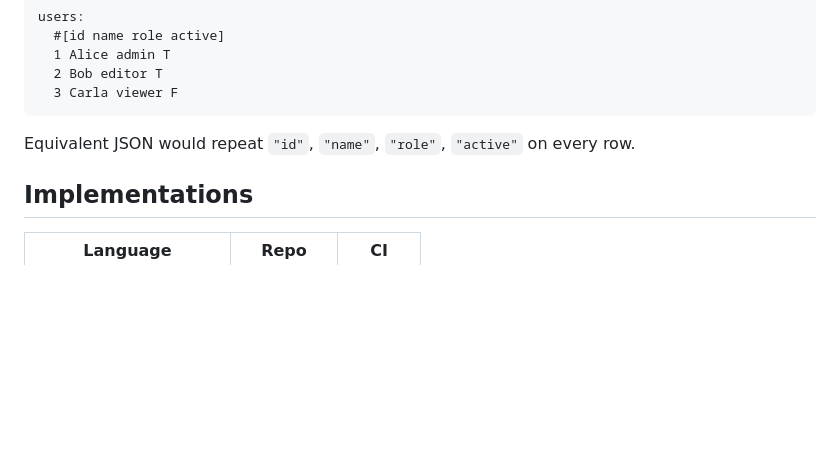
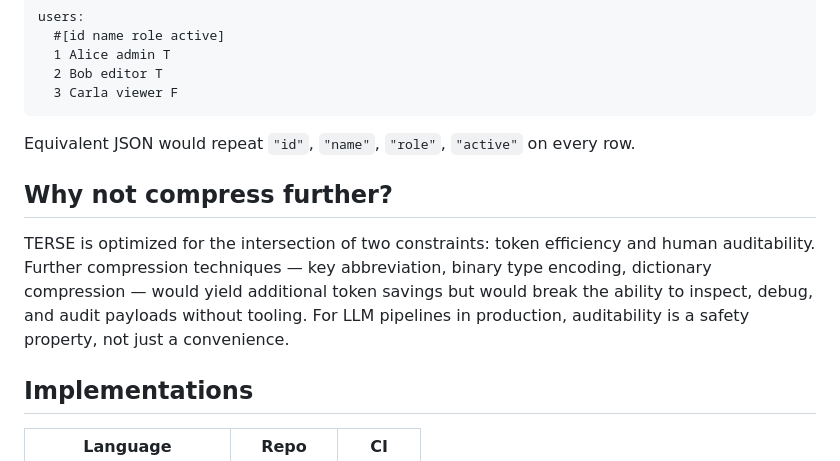
Before and after one commit to RudsonCarvalho/terse-format, a Markdown page: README.md, the part around the change. Drawn GitHub-style; blank space fills up the shorter version.

Commit message:
docs: add 'Why not compress further?' section to README
Co-Authored-By: Claude Sonnet 4.6 <noreply@anthropic.com>

```diff
--- a/README.md
+++ b/README.md
@@ -84,6 +84,10 @@ users:
 
 Equivalent JSON would repeat `"id"`, `"name"`, `"role"`, `"active"` on every row.
 
+## Why not compress further?
+
+TERSE is optimized for the intersection of two constraints: token efficiency and human auditability. Further compression techniques — key abbreviation, binary type encoding, dictionary compression — would yield additional token savings but would break the ability to inspect, debug, and audit payloads without tooling. For LLM pipelines in production, auditability is a safety property, not just a convenience.
+
 ## Implementations
 
 | Language | Repo | CI |
```
